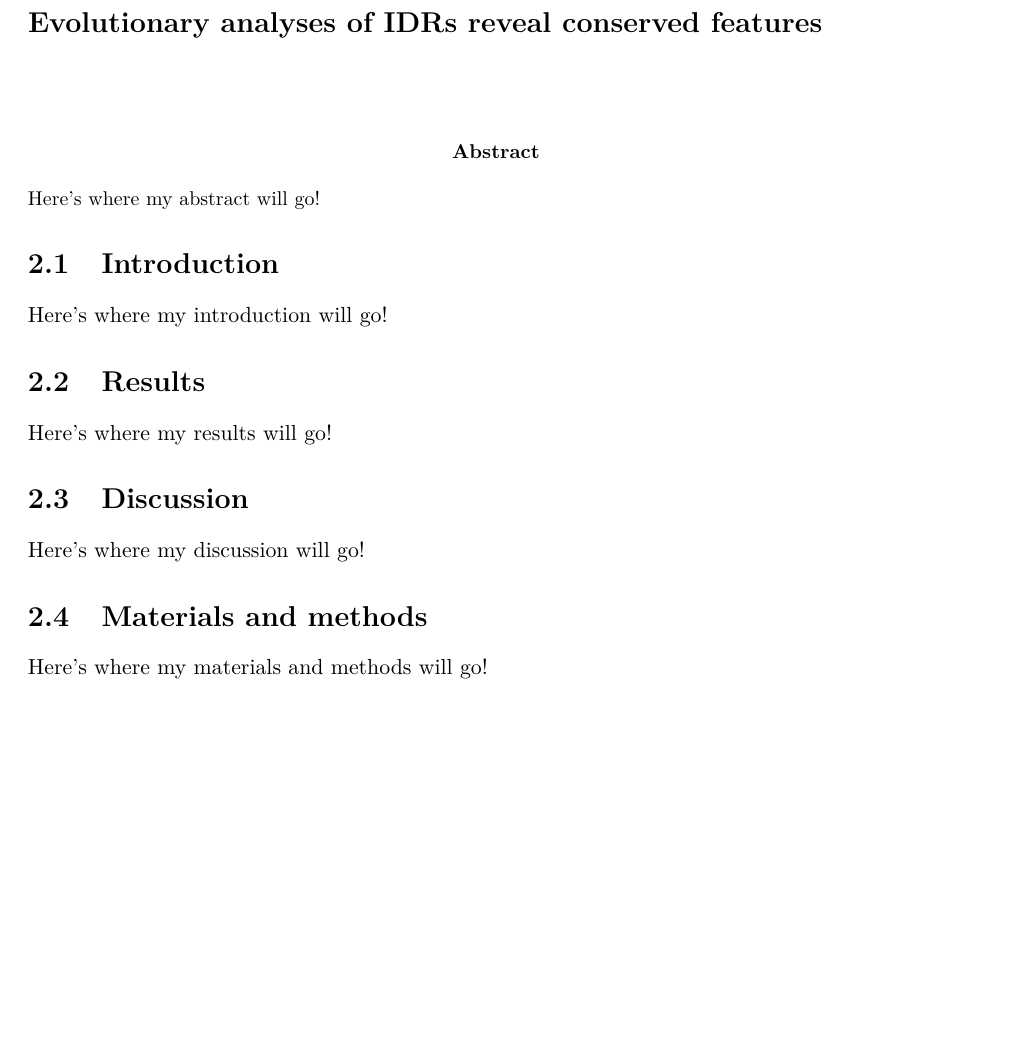
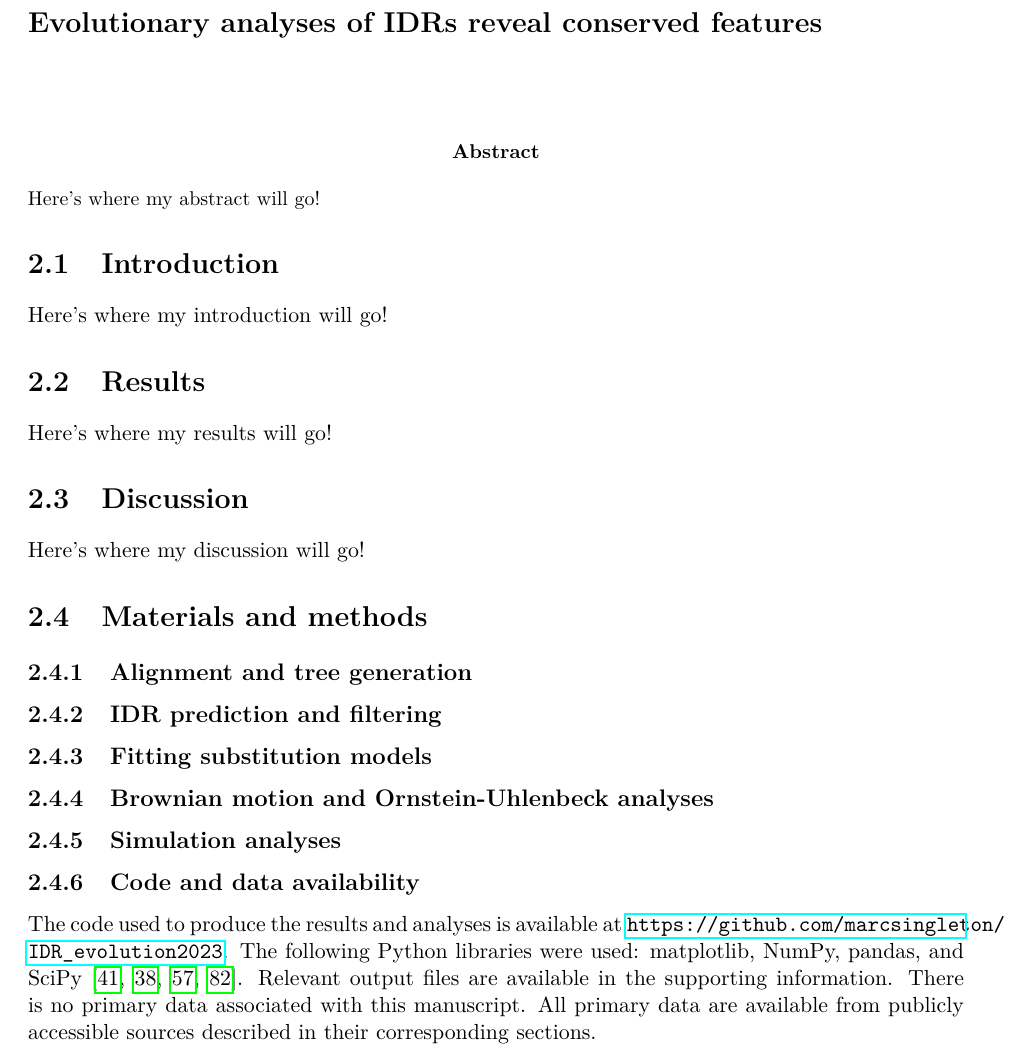
Before and after one commit to marcsingleton/orthology_inference2023_manuscript, a LaTeX thesis (main.tex, which reads chapter2/chapter2.tex): part of page 39 of 106, cut so that both start at the same text, the shorter picture padded with empty space. Compiled offline with pdfLaTeX.

Commit message:
Added some sections to materials and methods of chapter 2

```diff
--- a/chapter2/chapter2.tex
+++ b/chapter2/chapter2.tex
@@ -13,4 +13,16 @@ Here's where my results will go!
 Here's where my discussion will go!
 
 \section{Materials and methods}
-Here's where my materials and methods will go!
+
+\subsection{Alignment and tree generation}
+
+\subsection{IDR prediction and filtering}
+
+\subsection{Fitting substitution models}
+
+\subsection{Brownian motion and Ornstein-Uhlenbeck analyses}
+
+\subsection{Simulation analyses}
+
+\subsection{Code and data availability}
+The code used to produce the results and analyses is available at \url{https://github.com/marcsingleton/IDR_evolution2023}. The following Python libraries were used: matplotlib, NumPy, pandas, and SciPy~\cite{Hunter2007, Harris2020, McKinney2010, Virtanen2020}. Relevant output files are available in the supporting information. There is no primary data associated with this manuscript. All primary data are available from publicly accessible sources described in their corresponding sections.
```
